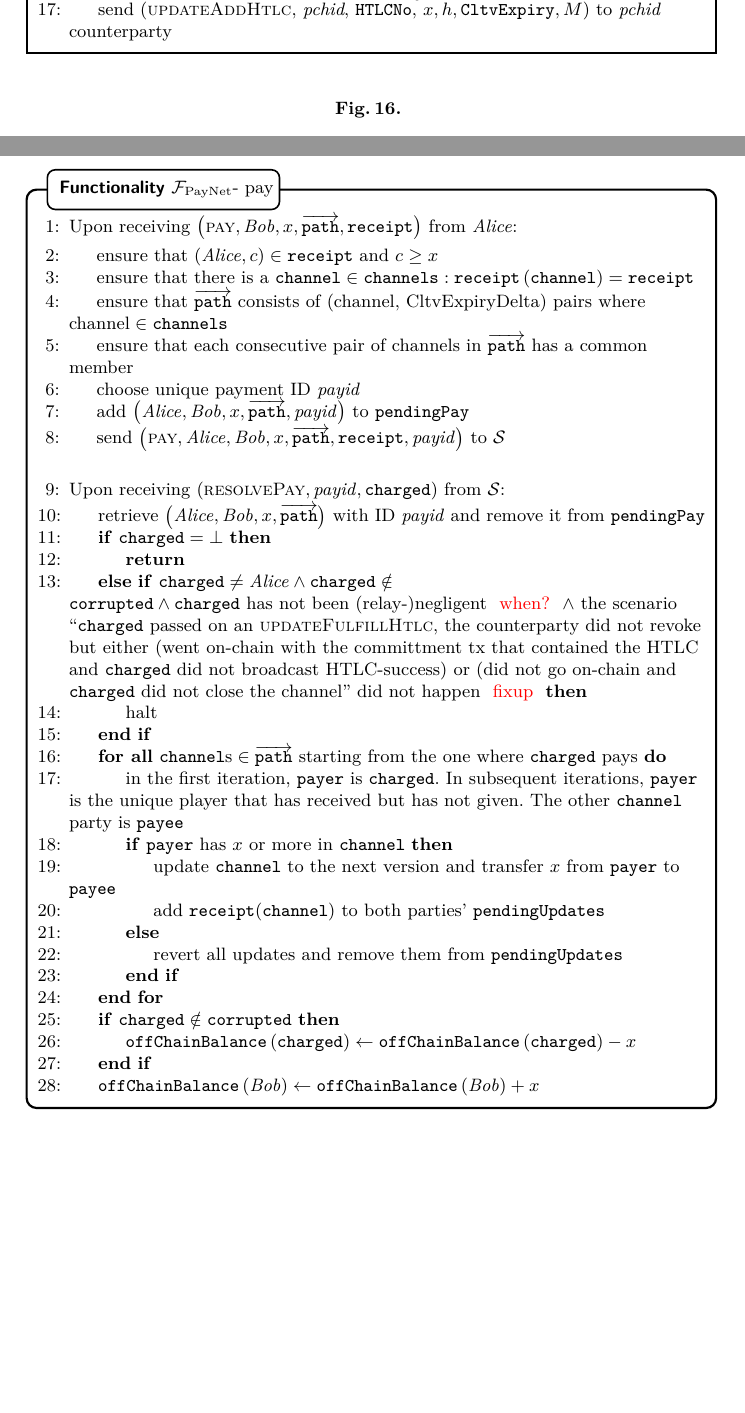
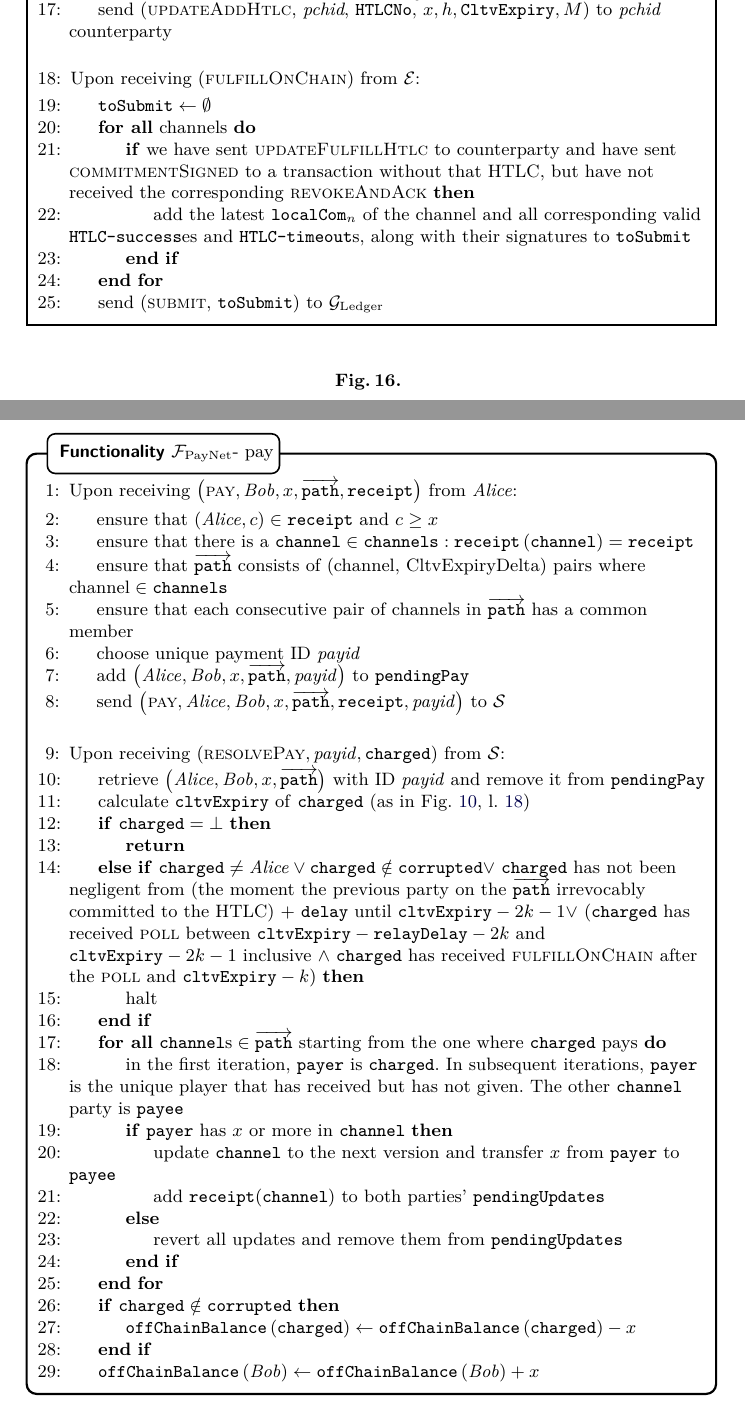
Before and after one commit to OrfeasLitos/PaymentChannels, a LaTeX paper (src/paymentChannels.tex, which reads src/payfunc.tex, src/protocol.tex): two parts of pages 17 and 21 of 39 before the commit and two parts of pages 17 and 22 of 40 after it, joined at a grey line, cut so that both start at the same text, the shorter picture padded with empty space. Compiled offline with pdfLaTeX.

Commit message:
Define and use fulfillOnChain

```diff
--- a/src/payfunc.tex
+++ b/src/payfunc.tex
@@ -207,16 +207,20 @@
           \State retrieve $\left(\alice, \bob, x,
           \overrightarrow{\mathtt{path}}\right)$ with ID \textit{payid} and
           remove it from \texttt{pendingPay}
+          \State calculate \texttt{cltvExpiry} of \texttt{charged} (as in
+          Fig.~\ref{alg:protocol:pay:invoice},
+          l.~\ref{alg:protocol:pay:invoice:cltv})
           \If{$\mathtt{charged} = \bot$}
             \State \Return
-          \ElsIf{$\mathtt{charged} \neq \alice \wedge \mathtt{charged} \notin
-          \texttt{corrupted} \wedge \mathtt{charged} \text{ has not been
-          (relay-)negligent \TODO{when?} } \wedge$ the scenario
-          ``\texttt{charged} passed on an \textsc{updateFulfillHtlc}, the
-          counterparty did not revoke but either (went on-chain with the
-          committment tx that contained the HTLC and \texttt{charged} did not
-          broadcast HTLC-success) or (did not go on-chain and \texttt{charged}
-          did not close the channel'' did not happen \TODO{fixup}}
+          \ElsIf{$\mathtt{charged} \neq \alice \vee \mathtt{charged} \notin
+          \mathtt{corrupted} \vee$ \texttt{charged} has not been negligent from
+          (the moment the previous party on the $\overrightarrow{\mathtt{path}}$
+          irrevocably committed to the HTLC) + \texttt{delay} until
+          $\mathtt{cltvExpiry} - 2k - 1 \vee$ (\texttt{charged} has received
+          \textsc{poll} between $\mathtt{cltvExpiry} - \mathtt{relayDelay} - 2k$
+          and $\mathtt{cltvExpiry} - 2k - 1$ inclusive $\wedge$ \texttt{charged}
+          has received \textsc{fulfillOnChain} after the \textsc{poll} and
+          $\mathtt{cltvExpiry} - k$)}
             \State halt
           \EndIf
           \ForAll{$\mathtt{channel}\text{s} \in \overrightarrow{\mathtt{path}}$
--- a/src/protocol.tex
+++ b/src/protocol.tex
@@ -809,10 +810,28 @@
           $\mathtt{pendingAdds}_{\mathit{pchid}}$ that is both in an
           ``irrevocably committed'' $\mathtt{remoteCom}_n$ and
           $\mathtt{localCom}_n$
+          \label{alg:protocol:pay:pushadd:choose}
           \State remove chosen entry from
           $\mathtt{pendingAdds}_{\mathit{pchid}}$
           \State send (\textsc{updateAddHtlc}, \textit{pchid}, \texttt{HTLCNo},
           $x, h, \mathtt{CltvExpiry}, M$) to \textit{pchid} counterparty
+        \EndIndent
+        \Statex
+
+        \State Upon receiving (\textsc{fulfillOnChain}) from \environment:
+        \Indent
+          \State $\mathtt{toSubmit} \gets \emptyset$
+          \ForAll{channels}
+            \If{we have sent \textsc{updateFulfillHtlc} to counterparty and have
+            sent \textsc{commitmentSigned} to a transaction without that HTLC,
+            but have not received the corresponding \textsc{revokeAndAck}}
+              \State add the latest $\mathtt{localCom}_n$ of the channel and all
+              corresponding valid \texttt{HTLC-success}es and
+              \texttt{HTLC-timeout}s, along with their signatures to
+              \texttt{toSubmit}
+            \EndIf
+          \EndFor
+          \State send (\textsc{submit}, \texttt{toSubmit}) to \ledger
         \EndIndent
       \end{algorithmic}
     \end{protocolbox}
```
Also changed, not shown: src/payfunc.tex (6 more changed lines), src/protocol.tex (1 more changed lines).
